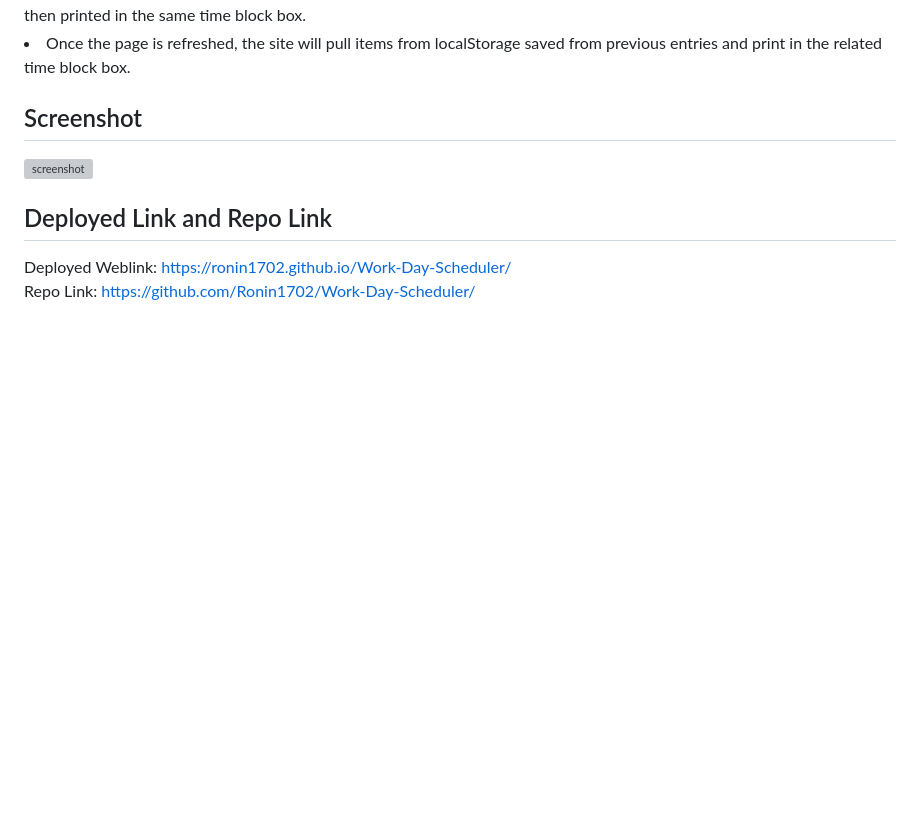
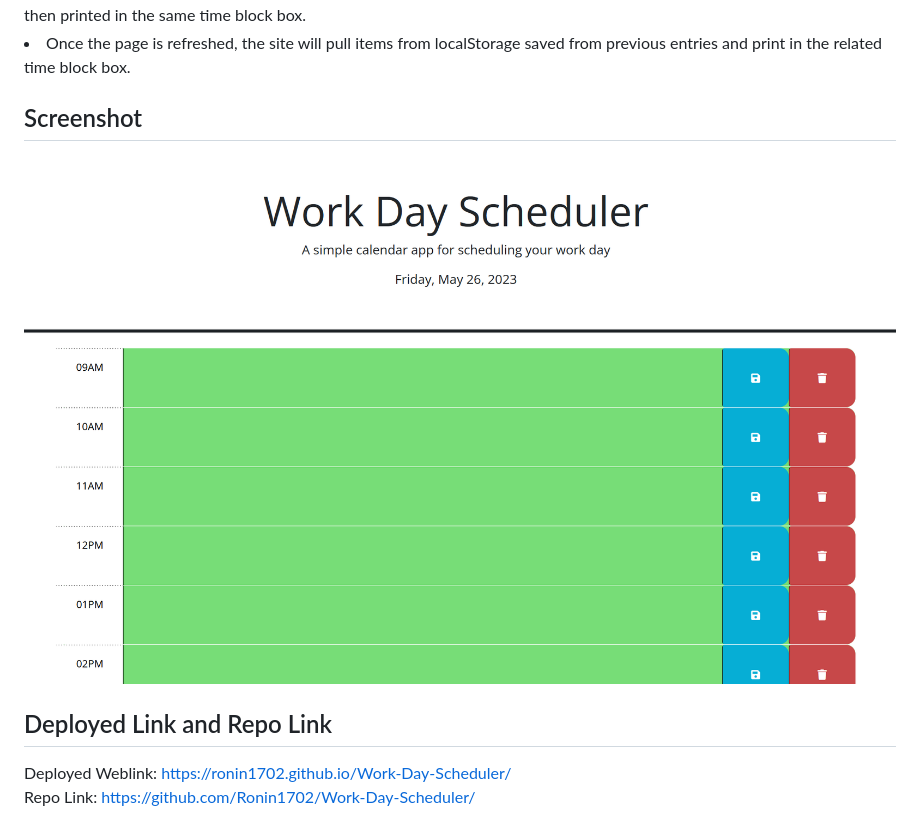
Before and after one commit to Ronin1702/Work-Day-Scheduler, a Markdown page: README.md, the part around the change. GitHub-like rendering; pictures changed too: Assets/Images/Work-Day-Scheduler-Screenshot.png (added); blank space fills up the shorter version; grey boxes are pictures that could not be loaded.

Commit message:
I updated the screenshot link in readme

```diff
--- a/README.md
+++ b/README.md
@@ -8,7 +8,7 @@ This site is created for the 3rd-party APIs challenge.
 <li>Once the page is refreshed, the site will pull items from localStorage saved from previous entries and print in the related time block box. </li>
 
 ## Screenshot
-![screenshot](./assets/Code-Quiz%20Screenshot.png)
+![screenshot](./Assets/Images/Work-Day-Scheduler-Screenshot.png)
 
 ## Deployed Link and Repo Link
 Deployed Weblink: https://ronin1702.github.io/Work-Day-Scheduler/<br>
```
